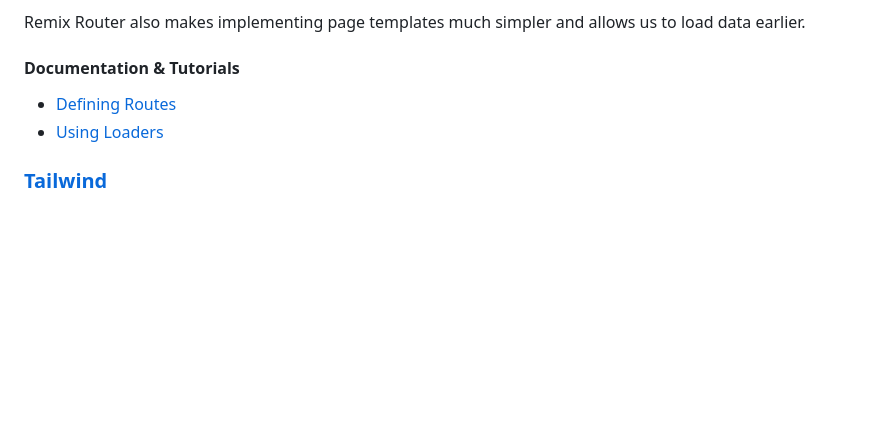
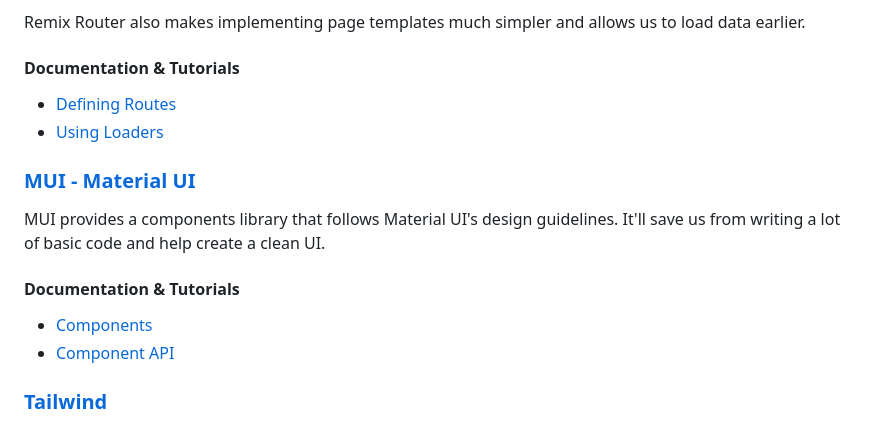
Before and after one commit to DrivenIIDevelop/Pokemon, a Markdown page: client/README.md, the part around the change. Drawn GitHub-style; blank space fills up the shorter version.

Commit message:
📝 Add MUI to README

```diff
--- a/client/README.md
+++ b/client/README.md
@@ -52,6 +52,15 @@ Remix Router also makes implementing page templates much simpler and allows us t
 -   [Defining Routes](https://vite-remix-router.vercel.app/guides/defining-routes.html)
 -   [Using Loaders](https://vite-remix-router.vercel.app/guides/using-data-apis.html#loaders)
 
+### [MUI - Material UI](https://mui.com/material-ui/getting-started/)
+
+MUI provides a components library that follows Material UI's design guidelines. It'll save us from writing a lot of basic code and help create a clean UI.
+
+#### Documentation & Tutorials
+
+-   [Components](https://mui.com/material-ui/all-components/)
+-   [Component API](https://mui.com/material-ui/api/accordion/)
+
 ### [Tailwind](https://tailwindcss.com/)
 
 No one likes writing CSS. Hence, Tailwind. Unlike Bootstrap, it's utility-first, giving us much more control by default.
```
